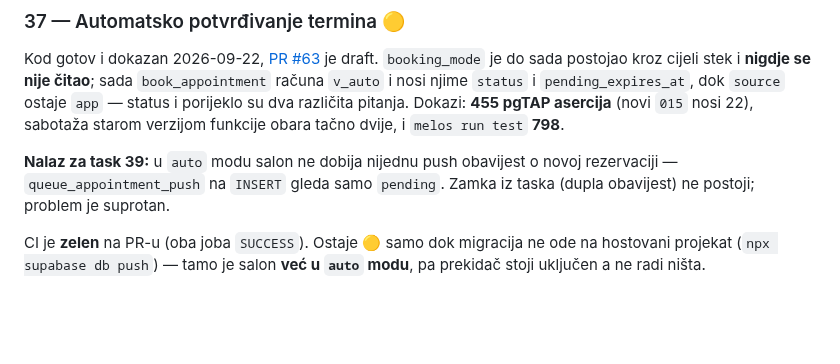
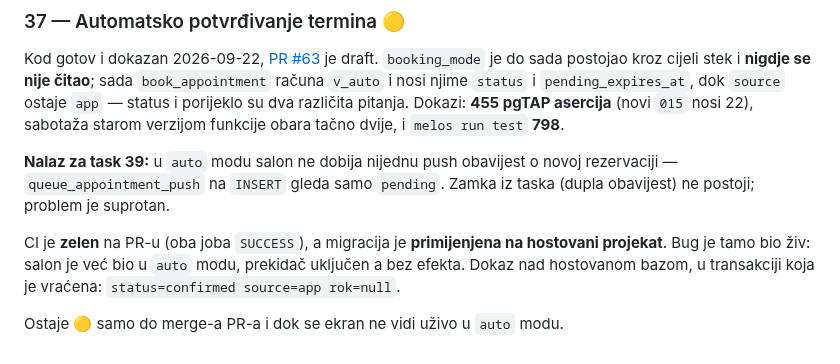
Before and after one commit to htuco/salon-booking-platform, a Markdown page: tasks/sprint-4/README.md, the part around the change. Drawn GitHub-style; blank space fills up the shorter version.

```diff
--- a/tasks/sprint-4/README.md
+++ b/tasks/sprint-4/README.md
@@ -60,6 +60,8 @@ asercija** (novi `015` nosi 22), sabotaža starom verzijom funkcije obara tačno
 rezervaciji — `queue_appointment_push` na `INSERT` gleda samo `pending`. Zamka iz taska
 (dupla obavijest) ne postoji; problem je suprotan.
 
-CI je **zelen** na PR-u (oba joba `SUCCESS`). Ostaje 🟡 samo dok migracija ne ode na hostovani
-projekat (`npx supabase db push`) — tamo je salon **već u `auto` modu**, pa prekidač stoji uključen
-a ne radi ništa.
+CI je **zelen** na PR-u (oba joba `SUCCESS`), a migracija je **primijenjena na hostovani projekat**.
+Bug je tamo bio živ: salon je već bio u `auto` modu, prekidač uključen a bez efekta. Dokaz nad
+hostovanom bazom, u transakciji koja je vraćena: `status=confirmed source=app rok=null`.
+
+Ostaje 🟡 samo do merge-a PR-a i dok se ekran ne vidi uživo u `auto` modu.
```
Also changed, not shown: tasks/CURRENT.md (+11 -8 lines), tasks/sprint-4/37-automatsko-potvrdjivanje.md (+22 -6 lines).
